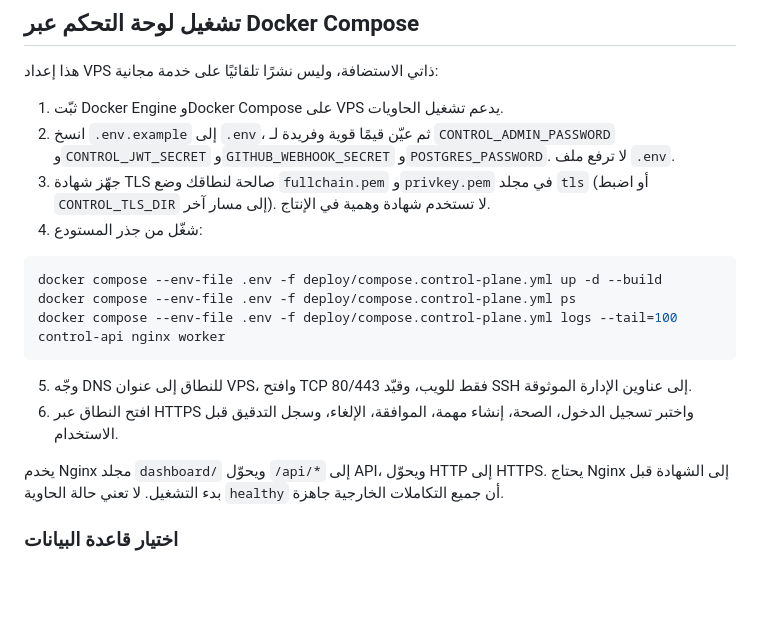
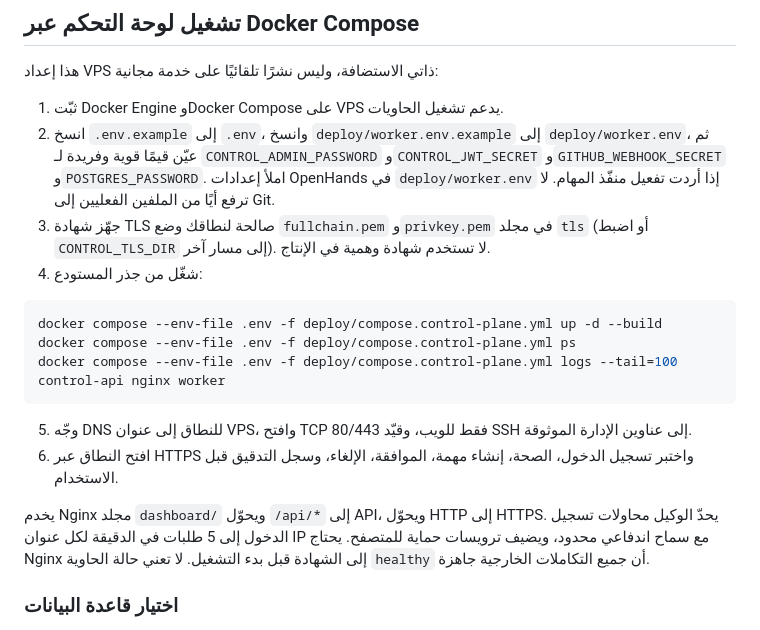
Before and after one commit to ALNAHMI711/sp, a Markdown page: README.md, the part around the change. Rendered like a GitHub page; blank space fills up the shorter version.

Commit message:
docs(deploy): document worker env and login throttling

```diff
--- a/README.md
+++ b/README.md
@@ -41,7 +41,7 @@
 هذا إعداد VPS ذاتي الاستضافة، وليس نشرًا تلقائيًا على خدمة مجانية:
 
 1. ثبّت Docker Engine وDocker Compose على VPS يدعم تشغيل الحاويات.
-2. انسخ `.env.example` إلى `.env`، ثم عيّن قيمًا قوية وفريدة لـ `CONTROL_ADMIN_PASSWORD` و`CONTROL_JWT_SECRET` و`GITHUB_WEBHOOK_SECRET` و`POSTGRES_PASSWORD`. لا ترفع ملف `.env`.
+2. انسخ `.env.example` إلى `.env`، وانسخ `deploy/worker.env.example` إلى `deploy/worker.env`، ثم عيّن قيمًا قوية وفريدة لـ `CONTROL_ADMIN_PASSWORD` و`CONTROL_JWT_SECRET` و`GITHUB_WEBHOOK_SECRET` و`POSTGRES_PASSWORD`. املأ إعدادات OpenHands في `deploy/worker.env` إذا أردت تفعيل منفّذ المهام. لا ترفع أيًا من الملفين الفعليين إلى Git.
 3. جهّز شهادة TLS صالحة لنطاقك وضع `fullchain.pem` و`privkey.pem` في مجلد `tls` (أو اضبط `CONTROL_TLS_DIR` إلى مسار آخر). لا تستخدم شهادة وهمية في الإنتاج.
 4. شغّل من جذر المستودع:
 
@@ -54,7 +54,7 @@ docker compose --env-file .env -f deploy/compose.control-plane.yml logs --tail=1
 5. وجّه DNS للنطاق إلى عنوان VPS، وافتح TCP 80/443 فقط للويب، وقيّد SSH إلى عناوين الإدارة الموثوقة.
 6. افتح النطاق عبر HTTPS واختبر تسجيل الدخول، الصحة، إنشاء مهمة، الموافقة، الإلغاء، وسجل التدقيق قبل الاستخدام.
 
-يخدم Nginx مجلد `dashboard/` ويحوّل `/api/*` إلى API، ويحوّل HTTP إلى HTTPS. يحتاج Nginx إلى الشهادة قبل بدء التشغيل. لا تعني حالة الحاوية `healthy` أن جميع التكاملات الخارجية جاهزة.
+يخدم Nginx مجلد `dashboard/` ويحوّل `/api/*` إلى API، ويحوّل HTTP إلى HTTPS. يحدّ الوكيل محاولات تسجيل الدخول إلى 5 طلبات في الدقيقة لكل عنوان IP مع سماح اندفاعي محدود، ويضيف ترويسات حماية للمتصفح. يحتاج Nginx إلى الشهادة قبل بدء التشغيل. لا تعني حالة الحاوية `healthy` أن جميع التكاملات الخارجية جاهزة.
 
 ### اختيار قاعدة البيانات
 
```
